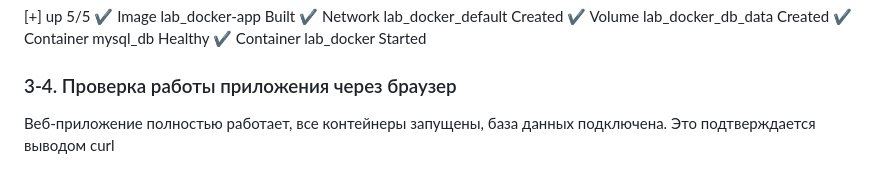
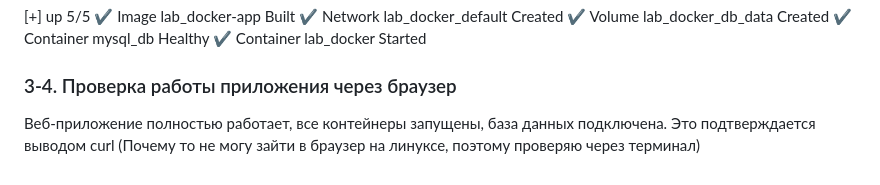
Before and after one commit to artem20308/lab08, a Markdown page: README.md, the part around the change. Rendered like a GitHub page; folded sections open.

```diff
--- a/README.md
+++ b/README.md
@@ -275,4 +275,4 @@ docker compose up -d --build    # сборка и запуск в фоне
 </details>
 
 ### 3-4. Проверка работы приложения через браузер
-Веб-приложение полностью работает, все контейнеры запущены, база данных подключена. Это подтверждается выводом curl
+Веб-приложение полностью работает, все контейнеры запущены, база данных подключена. Это подтверждается выводом curl (Почему то не могу зайти в браузер на линуксе, поэтому проверяю через терминал)
```
